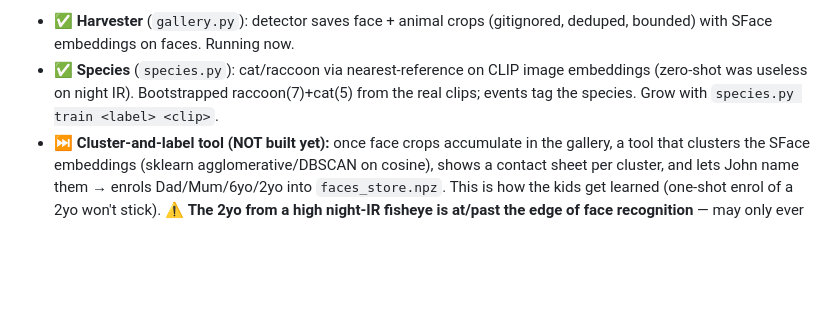
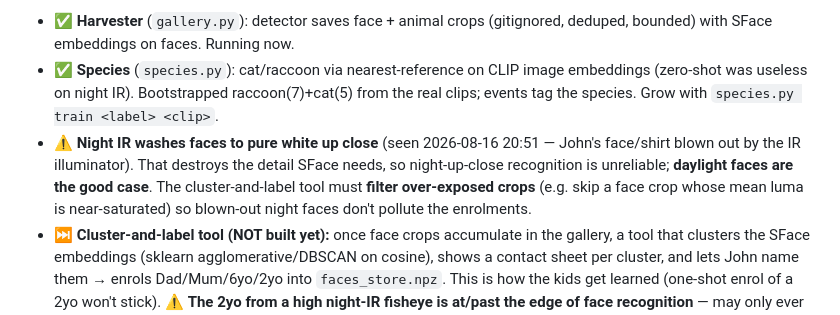
Before and after one commit to johnusher/racoon_alert, a Markdown page: TODO.md, the part around the change. GitHub-like rendering; blank space fills up the shorter version.

Commit message:
TODO: night IR washes faces to white up close — cluster-label tool must filter over-exposed crops; daylight is the good case for face recognition

```diff
--- a/TODO.md
+++ b/TODO.md
@@ -50,6 +50,7 @@ feeding two learners.
 - ✅ **Species** (`species.py`): cat/raccoon via nearest-reference on CLIP image embeddings
   (zero-shot was useless on night IR). Bootstrapped raccoon(7)+cat(5) from the real clips;
   events tag the species. Grow with `species.py train <label> <clip>`.
+- ⚠️ **Night IR washes faces to pure white up close** (seen 2026-08-16 20:51 — John's face/shirt blown out by the IR illuminator). That destroys the detail SFace needs, so night-up-close recognition is unreliable; **daylight faces are the good case**. The cluster-and-label tool must **filter over-exposed crops** (e.g. skip a face crop whose mean luma is near-saturated) so blown-out night faces don't pollute the enrolments.
 - ⏭ **Cluster-and-label tool (NOT built yet):** once face crops accumulate in the gallery,
   a tool that clusters the SFace embeddings (sklearn agglomerative/DBSCAN on cosine),
   shows a contact sheet per cluster, and lets John name them → enrols Dad/Mum/6yo/2yo into
```
